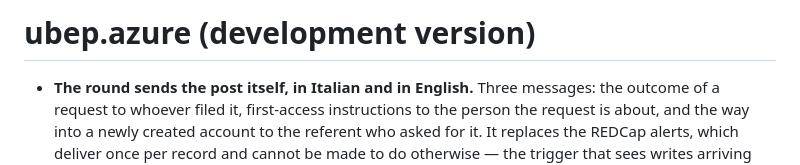
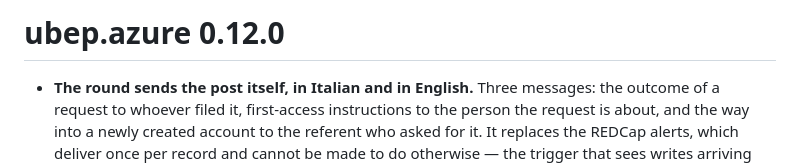
Before and after one commit to UBESP-DCTV/ubep.azure, a Markdown page: NEWS.md, the part around one of its changes. Rendered like a GitHub page.

Commit message:
Nomina in NEWS la versione che DESCRIPTION porta gia'
Il commit che ha portato il pacchetto alla 0.12.0 ha aggiunto le voci sotto
l'intestazione "(development version)" invece di nominarla, contro la
convenzione di ogni voce precedente -- la 0.11.0 e' nata gia' col suo numero,
nello stesso commit del bump -- e contro cio' che il piano prescriveva. Il
sito di documentazione mostrava percio' una versione dichiarata in DESCRIPTION
sotto un titolo che dice il contrario.

Nella stessa passata cade una virgola fuori posto nella voce delle due
variabili della posta.

```diff
--- a/NEWS.md
+++ b/NEWS.md
@@ -1,4 +1,4 @@
-# ubep.azure (development version)
+# ubep.azure 0.12.0
 
 * **The round sends the post itself, in Italian and in English.** Three
   messages: the outcome of a request to whoever filed it, first-access
```
Also changed, not shown: other parts of NEWS.md (+1 -1 lines).
